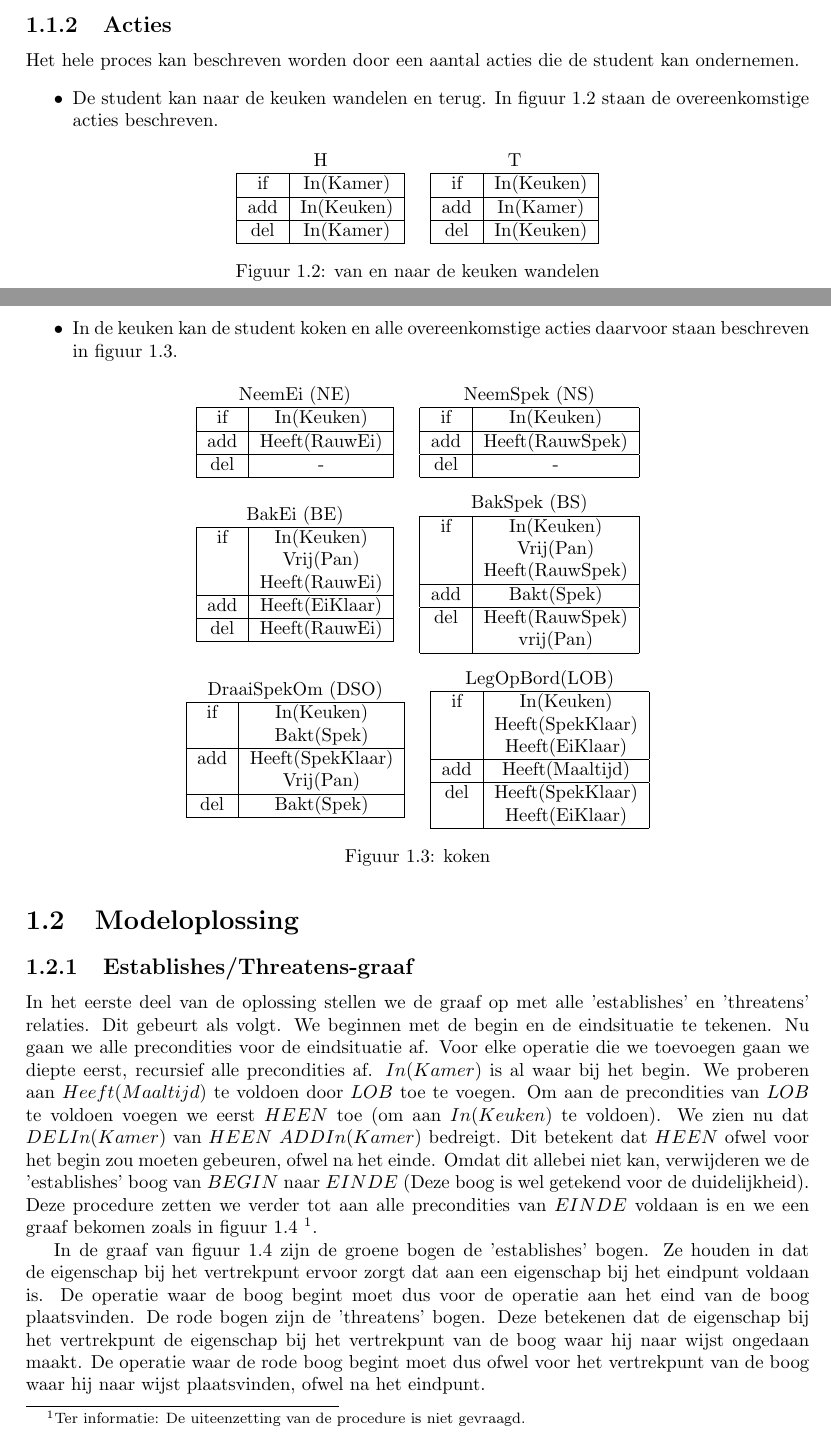
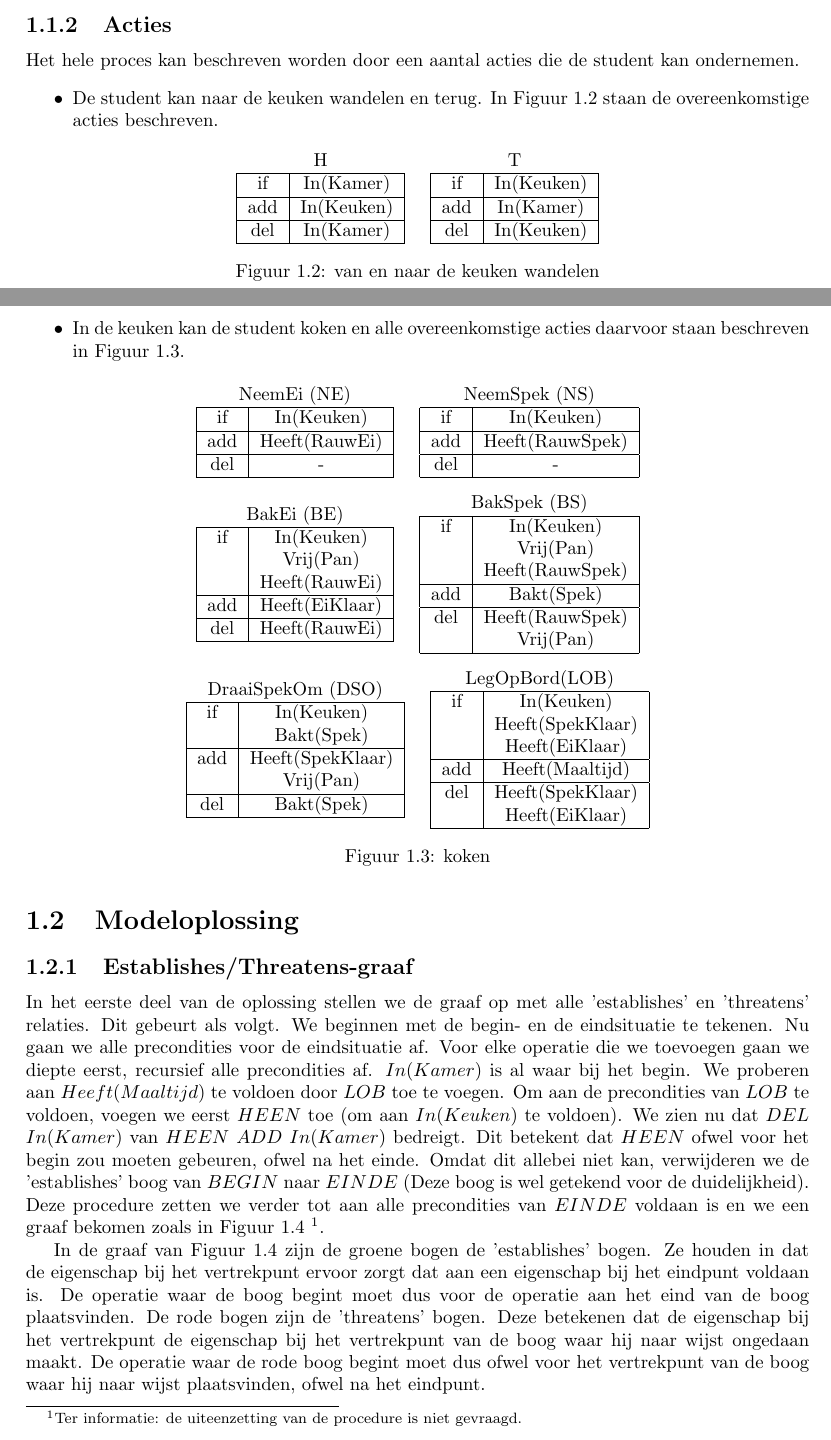
Before and after one commit to NorfairKing/ai_alternative-exam, a LaTeX document (ai_vraag_4.tex): two parts of pages 1 and 2 of 4, joined at a grey line, cut so that both start at the same text. Compiled offline with pdfLaTeX.

Commit message:
cati\'s corrections part 4

```diff
--- a/ai_vraag_4.tex
+++ b/ai_vraag_4.tex
@@ -39,7 +39,7 @@ Figuur \ref{ienf} toont de begintoestand en de gewenste eindtoestand. In de begi
 Het hele proces kan beschreven worden door een aantal acties die de student kan ondernemen.
 \begin{itemize}
 \item
-De student kan naar de keuken wandelen en terug. In figuur \ref{keuken} staan de overeenkomstige acties beschreven.
+De student kan naar de keuken wandelen en terug. In Figuur \ref{keuken} staan de overeenkomstige acties beschreven.
 \begin{figure}[H]
 \centering
 \begin{tabular}{|c|c|}
@@ -67,7 +67,7 @@ De student kan naar de keuken wandelen en terug. In figuur \ref{keuken} staan de
 \label{keuken}
 \end{figure}
 \item
-In de keuken kan de student koken en alle overeenkomstige acties daarvoor staan beschreven in figuur \ref{koken}.
+In de keuken kan de student koken en alle overeenkomstige acties daarvoor staan beschreven in Figuur \ref{koken}.
 \begin{figure}[H]
 \centering
 \begin{tabular}{|c|c|}
@@ -115,7 +115,7 @@ In de keuken kan de student koken en alle overeenkomstige acties daarvoor staan
     add & Bakt(Spek)\\
     \hline
     del & Heeft(RauwSpek)\\
-    & vrij(Pan)\\
+    & Vrij(Pan)\\
     \hline
 \end{tabular}
 \\\vspace{0.25cm}
@@ -158,9 +158,9 @@ In de keuken kan de student koken en alle overeenkomstige acties daarvoor staan
 \label{strips_1}
 \includegraphics[scale=0.25]{resources/graphs/strips_1.png}
 \end{figure}
-In het eerste deel van de oplossing stellen we de graaf op met alle 'establishes' en 'threatens' relaties. Dit gebeurt als volgt. We beginnen met de begin en de eindsituatie te tekenen. Nu gaan we alle precondities voor de eindsituatie af. Voor elke operatie die we toevoegen gaan we diepte eerst, recursief alle precondities af. $In(Kamer)$ is al waar bij het begin. We proberen aan $Heeft(Maaltijd)$ te voldoen door $LOB$ toe te voegen. Om aan de precondities van $LOB$ te voldoen voegen we eerst $HEEN$ toe (om aan $In(Keuken)$ te voldoen). We zien nu dat $DEL In(Kamer)$ van $HEEN$ $ADD In(Kamer)$ bedreigt. Dit betekent dat $HEEN$ ofwel voor het begin zou moeten gebeuren, ofwel na het einde. Omdat dit allebei niet kan, verwijderen we de 'establishes' boog van $BEGIN$ naar $EINDE$ (Deze boog is wel getekend voor de duidelijkheid). Deze procedure zetten we verder tot aan alle precondities van $EINDE$ voldaan is en we een graaf bekomen zoals in figuur \ref{strips_1} \footnote{Ter informatie: De uiteenzetting van de procedure is niet gevraagd.}.
+In het eerste deel van de oplossing stellen we de graaf op met alle 'establishes' en 'threatens' relaties. Dit gebeurt als volgt. We beginnen met de begin- en de eindsituatie te tekenen. Nu gaan we alle precondities voor de eindsituatie af. Voor elke operatie die we toevoegen gaan we diepte eerst, recursief alle precondities af. $In(Kamer)$ is al waar bij het begin. We proberen aan $Heeft(Maaltijd)$ te voldoen door $LOB$ toe te voegen. Om aan de precondities van $LOB$ te voldoen, voegen we eerst $HEEN$ toe (om aan $In(Keuken)$ te voldoen). We zien nu dat $DEL$ $In(Kamer)$ van $HEEN$ $ADD$ $In(Kamer)$ bedreigt. Dit betekent dat $HEEN$ ofwel voor het begin zou moeten gebeuren, ofwel na het einde. Omdat dit allebei niet kan, verwijderen we de 'establishes' boog van $BEGIN$ naar $EINDE$ (Deze boog is wel getekend voor de duidelijkheid). Deze procedure zetten we verder tot aan alle precondities van $EINDE$ voldaan is en we een graaf bekomen zoals in Figuur \ref{strips_1} \footnote{Ter informatie: de uiteenzetting van de procedure is niet gevraagd.}.
 
-In de graaf van figuur \ref{strips_1} zijn de groene bogen de 'establishes' bogen. Ze houden in dat de eigenschap bij het vertrekpunt ervoor zorgt dat aan een eigenschap bij het eindpunt voldaan is. De operatie waar de boog begint moet dus voor de operatie aan het eind van de boog plaatsvinden.
+In de graaf van Figuur \ref{strips_1} zijn de groene bogen de 'establishes' bogen. Ze houden in dat de eigenschap bij het vertrekpunt ervoor zorgt dat aan een eigenschap bij het eindpunt voldaan is. De operatie waar de boog begint moet dus voor de operatie aan het eind van de boog plaatsvinden.
 De rode bogen zijn de 'threatens' bogen. Deze betekenen dat de eigenschap bij het vertrekpunt de eigenschap bij het vertrekpunt van de boog waar hij naar wijst ongedaan maakt. De operatie waar de rode boog begint moet dus ofwel voor het vertrekpunt van de boog waar hij naar wijst plaatsvinden, ofwel na het eindpunt.
 \subsection{Before-graaf}
 \begin{figure}[H]
```
Also changed, not shown: ai_vraag_4.tex (2 more changed lines).
